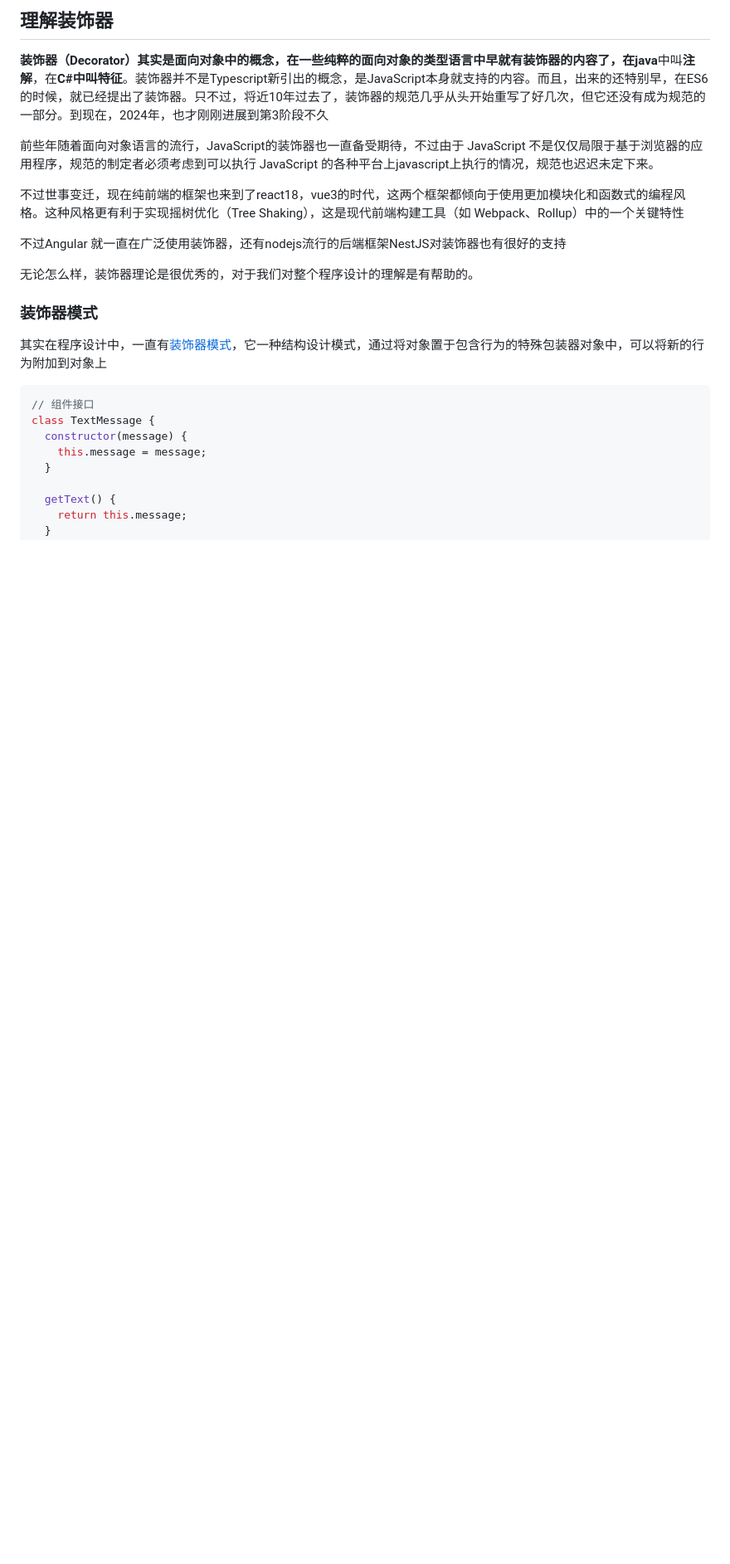
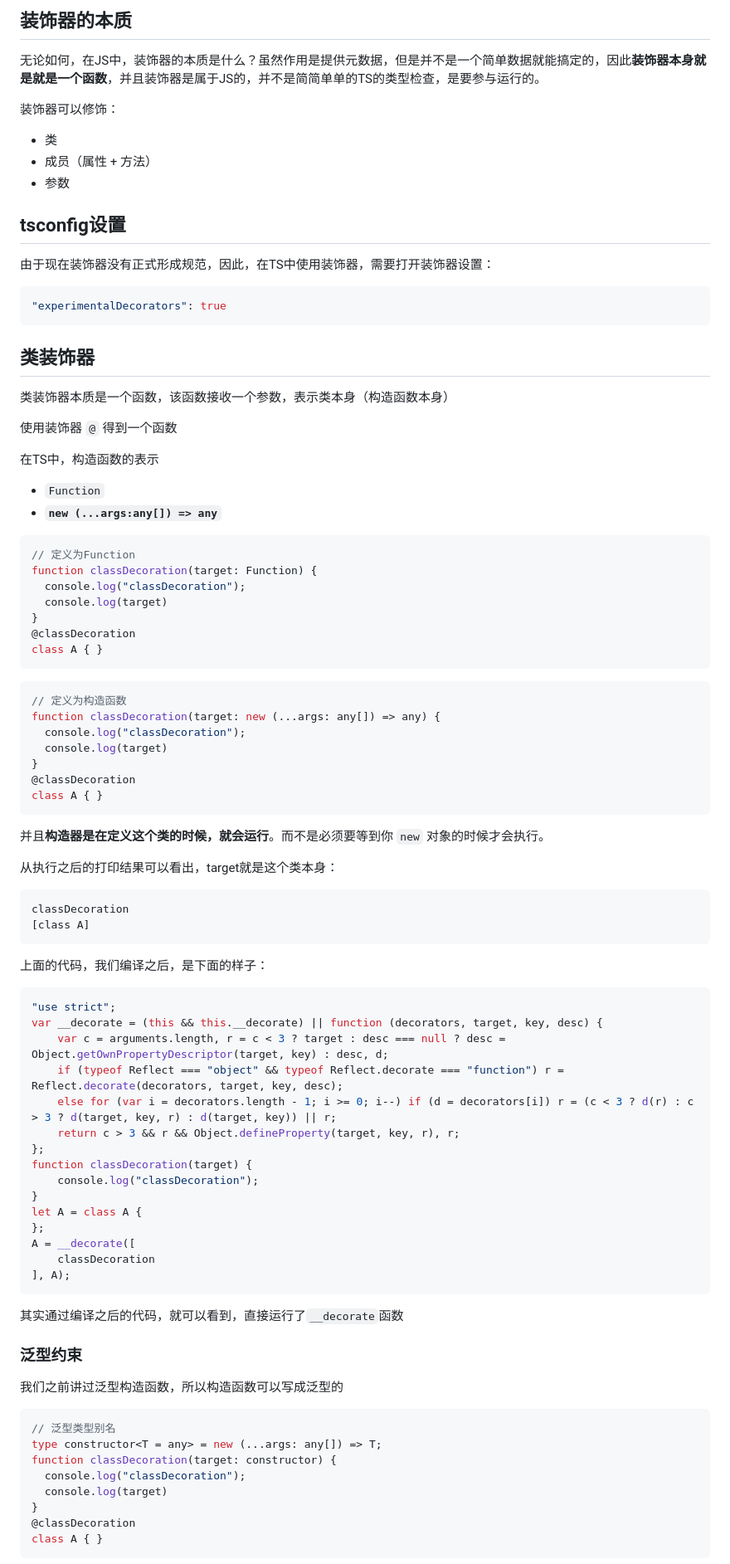
Before and after one commit to LvYuanWang/ts_Decorator, a Markdown page: README.md, the part around one of its changes. Shown at 83% size. GitHub-like rendering; blank space fills up the shorter version.

Commit message:
类装饰器

````diff
--- a/README.md
+++ b/README.md
@@ -1,25 +1,95 @@
-## 理解装饰器
+## 装饰器的本质
 
-**装饰器（Decorator）**其实是面向对象中的概念，在一些纯粹的面向对象的类型语言中早就有装饰器的内容了，在**java**中叫**注解**，在**C#**中叫**特征**。装饰器并不是Typescript新引出的概念，是JavaScript本身就支持的内容。而且，出来的还特别早，在ES6的时候，就已经提出了装饰器。只不过，将近10年过去了，装饰器的规范几乎从头开始重写了好几次，但它还没有成为规范的一部分。到现在，2024年，也才刚刚进展到第3阶段不久
+无论如何，在JS中，装饰器的本质是什么？虽然作用是提供元数据，但是并不是一个简单数据就能搞定的，因此**装饰器本身就是就是一个函数**，并且装饰器是属于JS的，并不是简简单单的TS的类型检查，是要参与运行的。
 
-前些年随着面向对象语言的流行，JavaScript的装饰器也一直备受期待，不过由于 JavaScript 不是仅仅局限于基于浏览器的应用程序，规范的制定者必须考虑到可以执行 JavaScript 的各种平台上javascript上执行的情况，规范也迟迟未定下来。
+装饰器可以修饰：
 
-不过世事变迁，现在纯前端的框架也来到了react18，vue3的时代，这两个框架都倾向于使用更加模块化和函数式的编程风格。这种风格更有利于实现摇树优化（Tree Shaking），这是现代前端构建工具（如 Webpack、Rollup）中的一个关键特性
+- 类
+- 成员（属性 + 方法）
+- 参数
 
-不过Angular 就一直在广泛使用装饰器，还有nodejs流行的后端框架NestJS对装饰器也有很好的支持
+## tsconfig设置
 
-无论怎么样，装饰器理论是很优秀的，对于我们对整个程序设计的理解是有帮助的。
+由于现在装饰器没有正式形成规范，因此，在TS中使用装饰器，需要打开装饰器设置：
 
-### 装饰器模式
+```typescript
+"experimentalDecorators": true
+```
 
-其实在程序设计中，一直有[装饰器模式](https://refactoringguru.cn/design-patterns/decorator)，它一种结构设计模式，通过将对象置于包含行为的特殊包装器对象中，可以将新的行为附加到对象上
+## 类装饰器
+
+类装饰器本质是一个函数，该函数接收一个参数，表示类本身（构造函数本身）
+
+使用装饰器 `@` 得到一个函数
+
+在TS中，构造函数的表示
+
+- `Function`
+- **`new (...args:any[]) => any`**
+
+```typescript
+// 定义为Function
+function classDecoration(target: Function) {
+  console.log("classDecoration");
+  console.log(target)
+}
+@classDecoration
+class A { }
+```
+
+```typescript
+// 定义为构造函数
+function classDecoration(target: new (...args: any[]) => any) {
+  console.log("classDecoration");
+  console.log(target)
+}
+@classDecoration
+class A { }
+```
+
+并且**构造器是在定义这个类的时候，就会运行**。而不是必须要等到你 `new` 对象的时候才会执行。
+
+从执行之后的打印结果可以看出，target就是这个类本身：
+
+```text
+classDecoration
+[class A]
+```
+
+上面的代码，我们编译之后，是下面的样子：
 
 ```javascript
-// 组件接口
-class TextMessage {
-  constructor(message) {
-    this.message = message;
-  }
+"use strict";
+var __decorate = (this && this.__decorate) || function (decorators, target, key, desc) {
+    var c = arguments.length, r = c < 3 ? target : desc === null ? desc = Object.getOwnPropertyDescriptor(target, key) : desc, d;
+    if (typeof Reflect === "object" && typeof Reflect.decorate === "function") r = Reflect.decorate(decorators, target, key, desc);
+    else for (var i = decorators.length - 1; i >= 0; i--) if (d = decorators[i]) r = (c < 3 ? d(r) : c > 3 ? d(target, key, r) : d(target, key)) || r;
+    return c > 3 && r && Object.defineProperty(target, key, r), r;
+};
+function classDecoration(target) {
+    console.log("classDecoration");
+}
+let A = class A {
+};
+A = __decorate([
+    classDecoration
+], A);
+```
 
-  getText() {
-    return this.message;
+其实通过编译之后的代码，就可以看到，直接运行了`__decorate`函数
+
+### 泛型约束
+
+我们之前讲过泛型构造函数，所以构造函数可以写成泛型的
+
+```typescript
+// 泛型类型别名
+type constructor<T = any> = new (...args: any[]) => T;
+function classDecoration(target: constructor) {
+  console.log("classDecoration");
+  console.log(target)
+}
+@classDecoration
+class A { }
+```
+
````
Also changed, not shown: other parts of README.md (+91 -170 lines).
